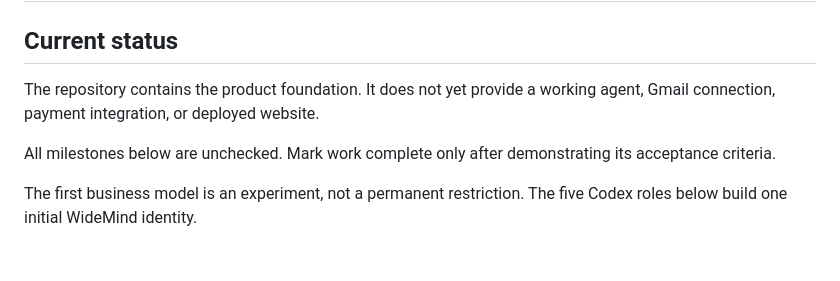
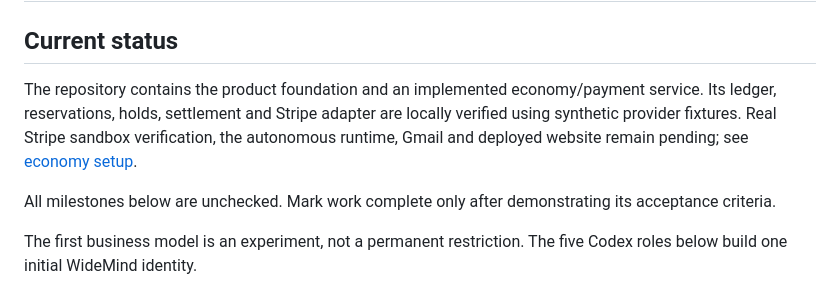
Before and after one commit to antonikzpriv-png/Widemind, a Markdown page: docs/ROADMAP.md, the part around the change. Drawn GitHub-style; blank space fills up the shorter version.

```diff
--- a/docs/ROADMAP.md
+++ b/docs/ROADMAP.md
@@ -2,7 +2,7 @@
 
 ## Current status
 
-The repository contains the product foundation. It does not yet provide a working agent, Gmail connection, payment integration, or deployed website.
+The repository contains the product foundation and an implemented economy/payment service. Its ledger, reservations, holds, settlement and Stripe adapter are locally verified using synthetic provider fixtures. Real Stripe sandbox verification, the autonomous runtime, Gmail and deployed website remain pending; see [economy setup](ECONOMY_SETUP.md).
 
 All milestones below are unchecked. Mark work complete only after demonstrating its acceptance criteria.
 
```
Also changed, not shown: AGENTS.md (+2 -2 lines), docs/ECONOMY_SETUP.md (+2 -2 lines).
